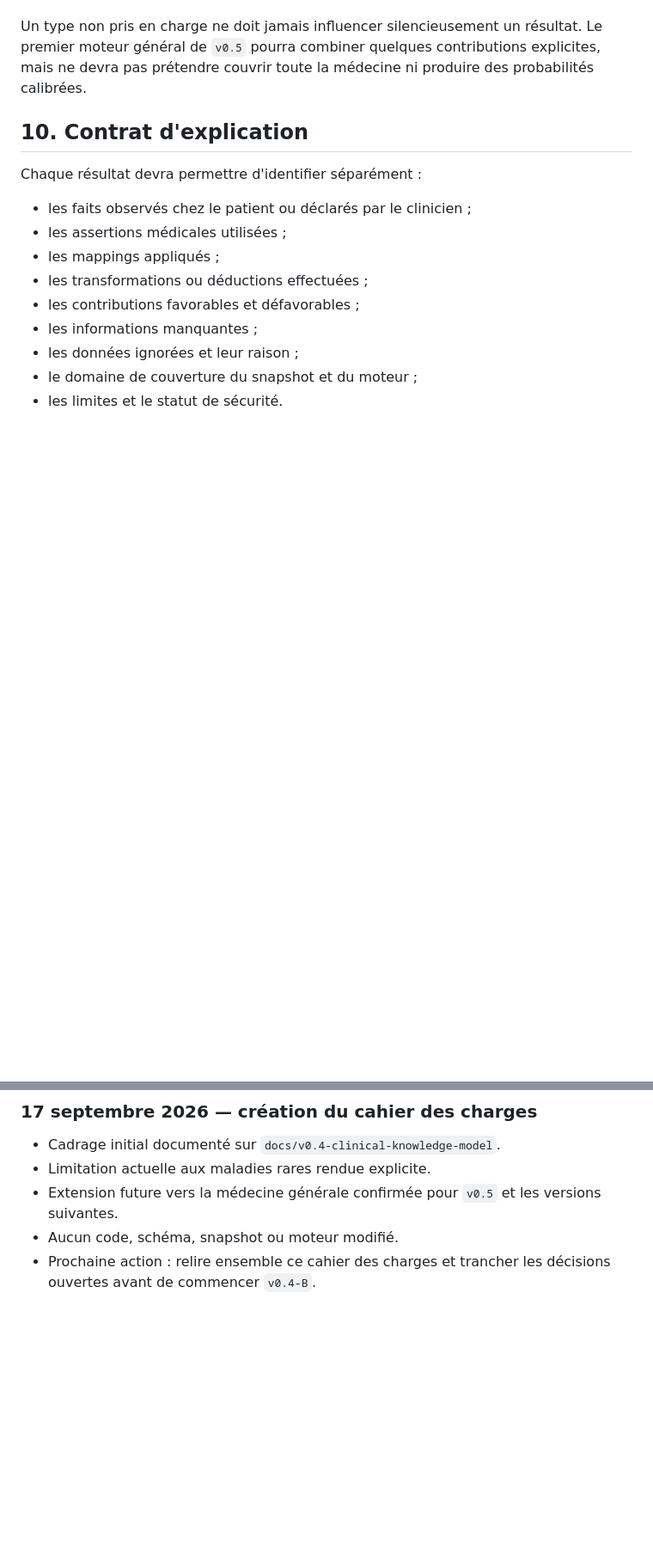
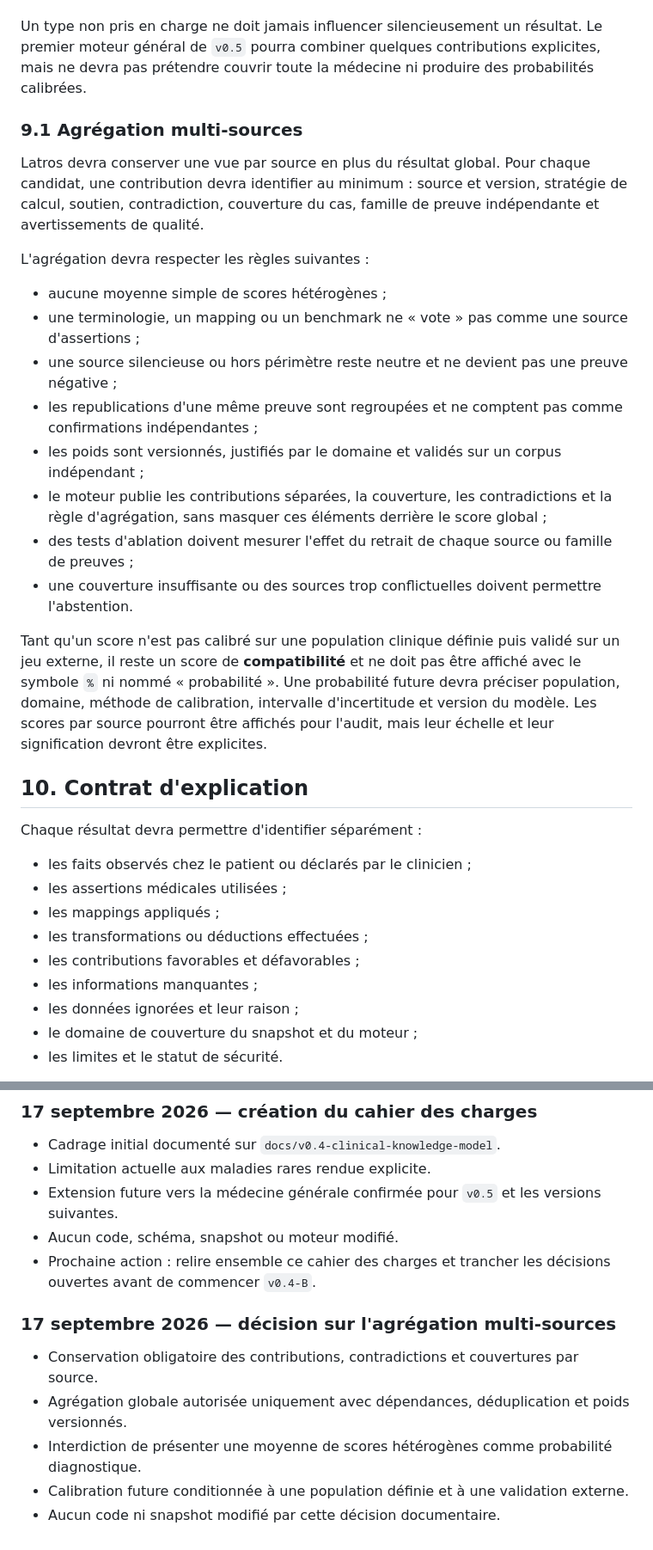
Before and after one commit to GaetanAff/Latros, a Markdown page: docs/v0.4-clinical-knowledge-model.md, 2 parts joined by grey strips. Shown at 86% size. Drawn GitHub-style; blank space fills up the shorter version.

Commit message:
Define multi-source evidence aggregation

```diff
--- a/docs/v0.4-clinical-knowledge-model.md
+++ b/docs/v0.4-clinical-knowledge-model.md
@@ -264,6 +264,31 @@ Un type non pris en charge ne doit jamais influencer silencieusement un résulta
 général de `v0.5` pourra combiner quelques contributions explicites, mais ne devra pas prétendre
 couvrir toute la médecine ni produire des probabilités calibrées.
 
+### 9.1 Agrégation multi-sources
+
+Latros devra conserver une vue par source en plus du résultat global. Pour chaque candidat, une
+contribution devra identifier au minimum : source et version, stratégie de calcul, soutien,
+contradiction, couverture du cas, famille de preuve indépendante et avertissements de qualité.
+
+L'agrégation devra respecter les règles suivantes :
+
+- aucune moyenne simple de scores hétérogènes ;
+- une terminologie, un mapping ou un benchmark ne « vote » pas comme une source d'assertions ;
+- une source silencieuse ou hors périmètre reste neutre et ne devient pas une preuve négative ;
+- les republications d'une même preuve sont regroupées et ne comptent pas comme confirmations
+  indépendantes ;
+- les poids sont versionnés, justifiés par le domaine et validés sur un corpus indépendant ;
+- le moteur publie les contributions séparées, la couverture, les contradictions et la règle
+  d'agrégation, sans masquer ces éléments derrière le score global ;
+- des tests d'ablation doivent mesurer l'effet du retrait de chaque source ou famille de preuves ;
+- une couverture insuffisante ou des sources trop conflictuelles doivent permettre l'abstention.
+
+Tant qu'un score n'est pas calibré sur une population clinique définie puis validé sur un jeu
+externe, il reste un score de **compatibilité** et ne doit pas être affiché avec le symbole `%` ni
+nommé « probabilité ». Une probabilité future devra préciser population, domaine, méthode de
+calibration, intervalle d'incertitude et version du modèle. Les scores par source pourront être
+affichés pour l'audit, mais leur échelle et leur signification devront être explicites.
+
 ## 10. Contrat d'explication
 
 Chaque résultat devra permettre d'identifier séparément :
@@ -502,3 +531,11 @@ ce document et dans l'historique.
 - Aucun code, schéma, snapshot ou moteur modifié.
 - Prochaine action : relire ensemble ce cahier des charges et trancher les décisions ouvertes avant
   de commencer `v0.4-B`.
+
+### 17 septembre 2026 — décision sur l'agrégation multi-sources
+
+- Conservation obligatoire des contributions, contradictions et couvertures par source.
+- Agrégation globale autorisée uniquement avec dépendances, déduplication et poids versionnés.
+- Interdiction de présenter une moyenne de scores hétérogènes comme probabilité diagnostique.
+- Calibration future conditionnée à une population définie et à une validation externe.
+- Aucun code ni snapshot modifié par cette décision documentaire.
```
Also changed, not shown: other parts of docs/v0.4-clinical-knowledge-model.md (+4 -0 lines), history.md (+6 -0 lines).
